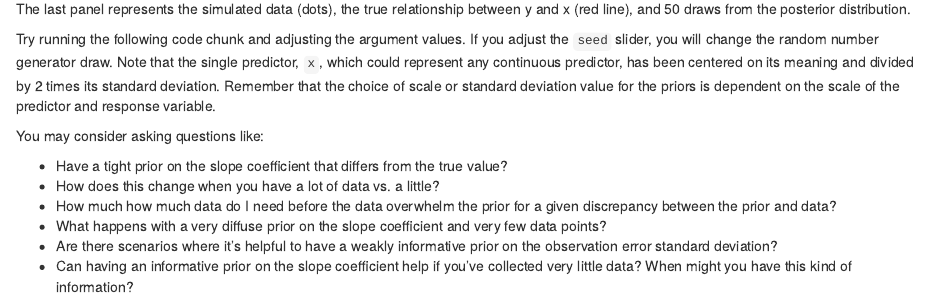
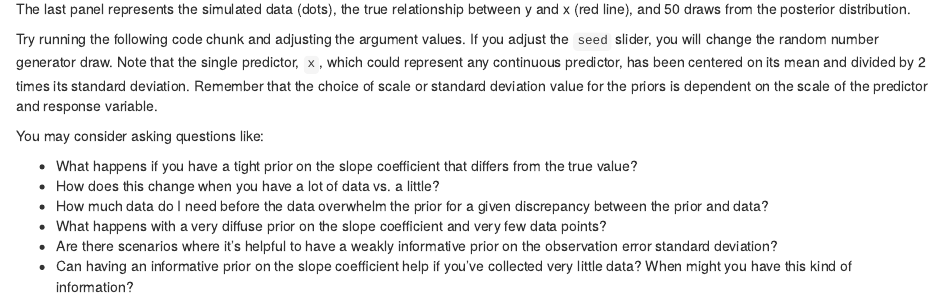
Before and after one commit to seananderson/bayes-course, an R Markdown document (04-stan-priors-demo.Rmd): the page in a window 1100 px wide, from 1910 px down. Rendered offline with R 4.5, knitr and Pandoc, with nearby package versions; some code elsewhere in the file could not run offline.

Commit message:
Copyediting

```diff
--- a/04-stan-priors-demo.Rmd
+++ b/04-stan-priors-demo.Rmd
@@ -100,13 +100,13 @@ mcmc_example()
 
 In the plots, the gray histograms represent the posterior samples, the blue lines represent the priors, and the red lines represent the true values. The last panel represents the simulated data (dots), the true relationship between y and x (red line), and 50 draws from the posterior distribution.
 
-Try running the following code chunk and adjusting the argument values. If you adjust the `seed` slider, you will change the random number generator draw. Note that the single predictor, `x`, which could represent any continuous predictor, has been centered on its meaning and divided by 2 times its standard deviation. Remember that the choice of scale or standard deviation value for the priors is dependent on the scale of the predictor and response variable.
+Try running the following code chunk and adjusting the argument values. If you adjust the `seed` slider, you will change the random number generator draw. Note that the single predictor, `x`, which could represent any continuous predictor, has been centered on its mean and divided by 2 times its standard deviation. Remember that the choice of scale or standard deviation value for the priors is dependent on the scale of the predictor and response variable.
 
 You may consider asking questions like:
 
-- Have a tight prior on the slope coefficient that differs from the true value?
+- What happens if you have a tight prior on the slope coefficient that differs from the true value?
 - How does this change when you have a lot of data vs. a little?
-- How much how much data do I need before the data overwhelm the prior for a given discrepancy between the prior and data?
+- How much data do I need before the data overwhelm the prior for a given discrepancy between the prior and data?
 - What happens with a very diffuse prior on the slope coefficient and very few data points?
 - Are there scenarios where it's helpful to have a weakly informative prior on the observation error standard deviation?
 - Can having an informative prior on the slope coefficient help if you've collected very little data? When might you have this kind of information?
```
Also changed, not shown: 01-small-world.Rmd (line endings or trailing spaces), 04-stan-priors-demo.Rmd (2 more changed lines).
